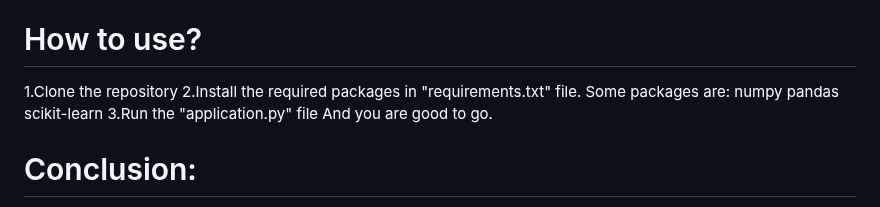
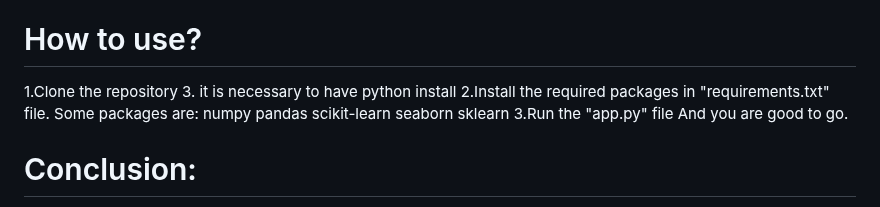
Before and after one commit to Yatharth806/Employee-Recruitment-Machin-Learning-Model, a Markdown page: README .md, the part around the change. Rendered like a GitHub page.

```diff
--- a/README .md
+++ b/README .md
@@ -31,12 +31,15 @@ Machine learning models can predict job placements with a high degree of accurac
 
 # How to use?
   1.Clone the repository
+  3. it is necessary to have python install
   2.Install the required packages in "requirements.txt" file.
   Some packages are:
   numpy
   pandas
   scikit-learn
-  3.Run the "application.py" file And you are good to go.
+  seaborn
+  sklearn
+  3.Run the "app.py" file And you are good to go.
 
 # Conclusion:
 The "Employee Recruitment Machine Learning | Job Placement Python | HR Talent Acquisition System Python" project exemplifies the transformative power of machine learning in HR management. By leveraging data-driven insights, businesses can optimize their recruitment processes, identify top talent more effectively, and ultimately drive organizational success. As technology continues to evolve, embracing machine learning in HR practices will become increasingly essential for staying competitive in today's dynamic business landscape.
```
